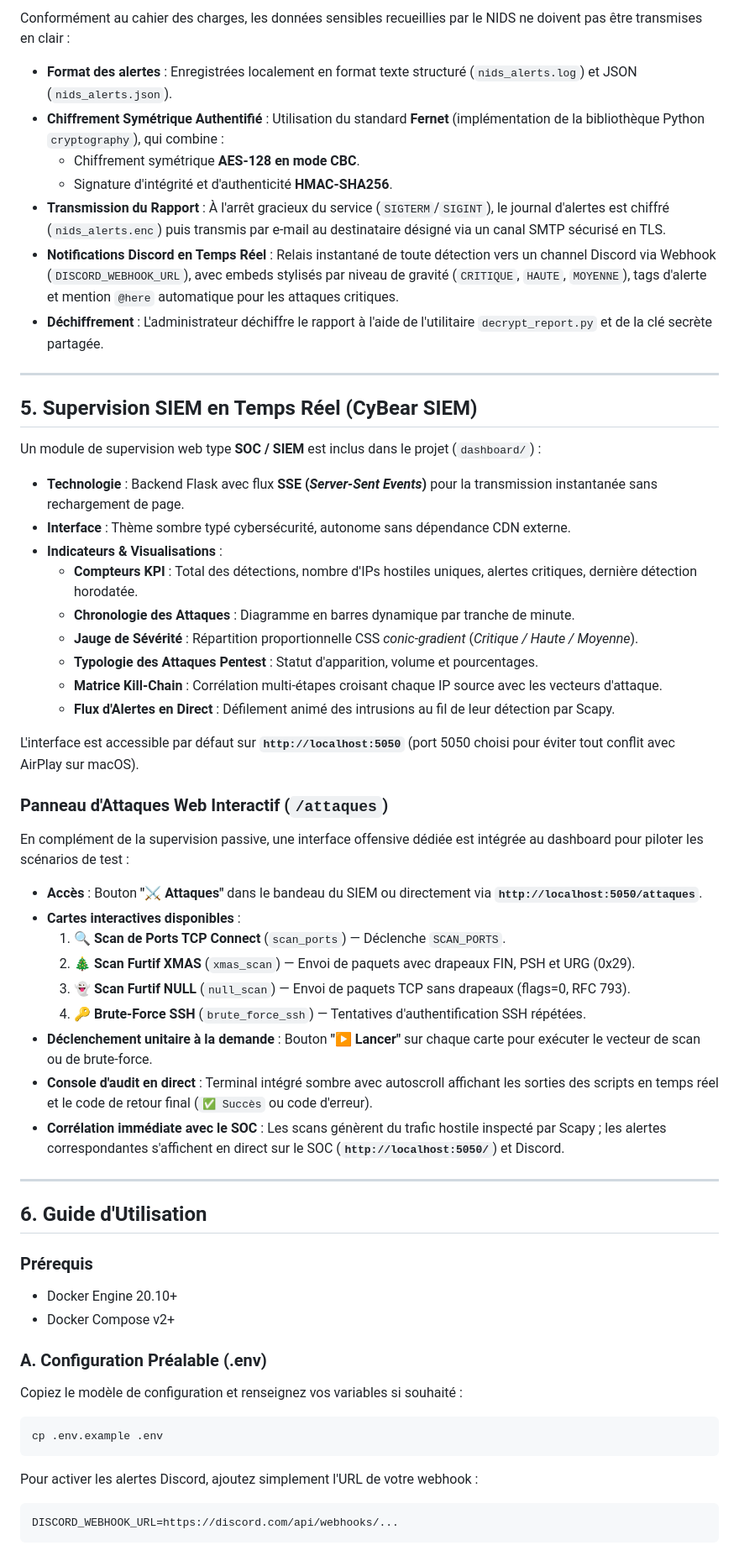
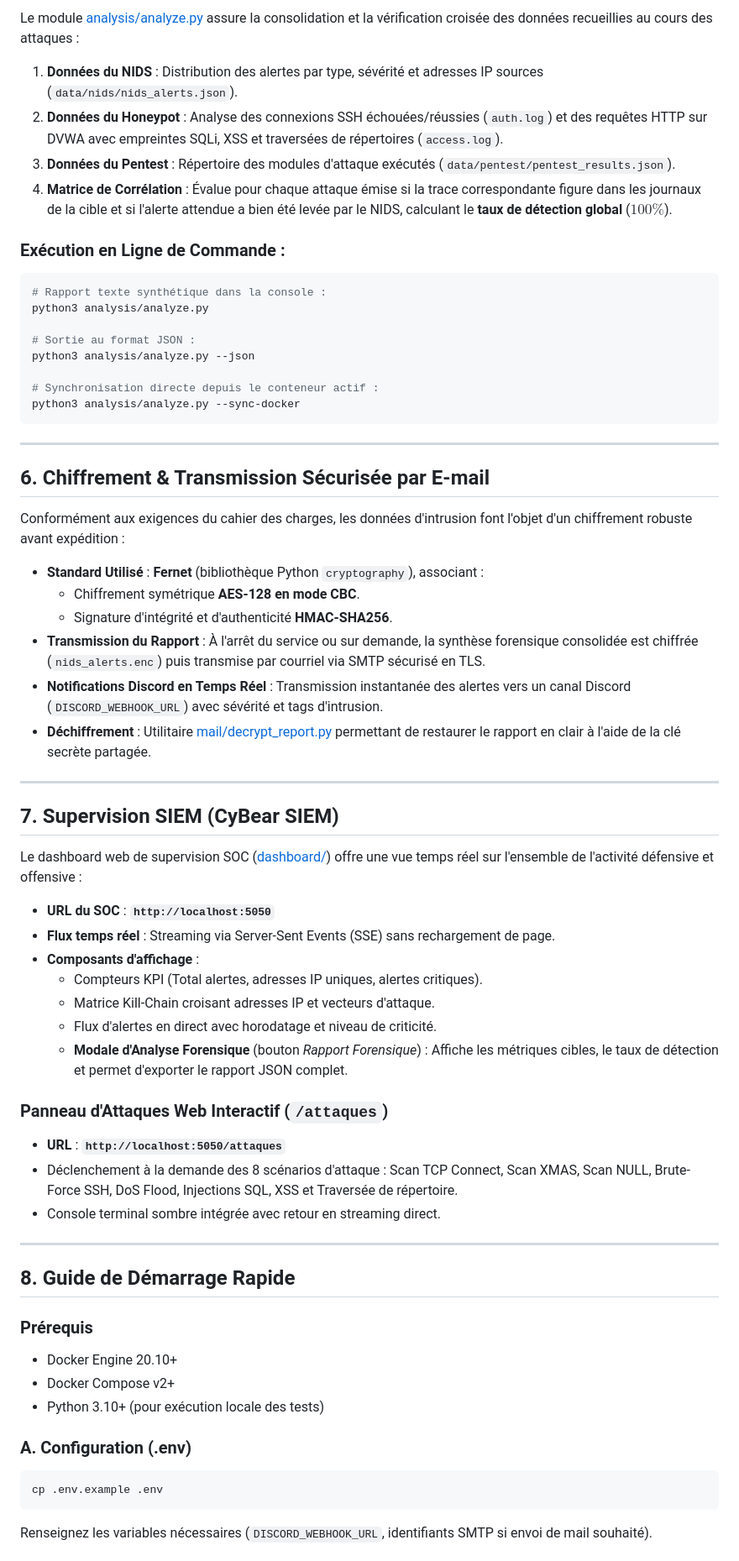
Before and after one commit to M-Exal/EPITA_NID-P-S, a Markdown page: README.md, the part around one of its changes. Shown at 84% size. Rendered like a GitHub page.

Commit message:
docs(readme): actualisation de l'architecture, intégration de l'analyse forensique et suppression des emojis

````diff
--- a/README.md
+++ b/README.md
@@ -201,59 +223,65 @@ docker exec -it metasploitable iptables -D INPUT 1
 
-Conformément au cahier des charges, les données sensibles recueillies par le NIDS ne doivent pas être transmises en clair :
-* **Format des alertes** : Enregistrées localement en format texte structuré (`nids_alerts.log`) et JSON (`nids_alerts.json`).
-* **Chiffrement Symétrique Authentifié** : Utilisation du standard **Fernet** (implémentation de la bibliothèque Python `cryptography`), qui combine :
-  * Chiffrement symétrique **AES-128 en mode CBC**.
-  * Signature d'intégrité et d'authenticité **HMAC-SHA256**.
-* **Transmission du Rapport** : À l'arrêt gracieux du service (`SIGTERM`/`SIGINT`), le journal d'alertes est chiffré (`nids_alerts.enc`) puis transmis par e-mail au destinataire désigné via un canal SMTP sécurisé en TLS.
-* **Notifications Discord en Temps Réel** : Relais instantané de toute détection vers un channel Discord via Webhook (`DISCORD_WEBHOOK_URL`), avec embeds stylisés par niveau de gravité (`CRITIQUE`, `HAUTE`, `MOYENNE`), tags d'alerte et mention `@here` automatique pour les attaques critiques.
-* **Déchiffrement** : L'administrateur déchiffre le rapport à l'aide de l'utilitaire `decrypt_report.py` et de la clé secrète partagée.
+Le module [analysis/analyze.py](file:///Users/alex/EPITA/ing3/EPITA_NID-P-S/analysis/analyze.py) assure la consolidation et la vérification croisée des données recueillies au cours des attaques :
+
+1. **Données du NIDS** : Distribution des alertes par type, sévérité et adresses IP sources (`data/nids/nids_alerts.json`).
+2. **Données du Honeypot** : Analyse des connexions SSH échouées/réussies (`auth.log`) et des requêtes HTTP sur DVWA avec empreintes SQLi, XSS et traversées de répertoires (`access.log`).
+3. **Données du Pentest** : Répertoire des modules d'attaque exécutés (`data/pentest/pentest_results.json`).
+4. **Matrice de Corrélation** : Évalue pour chaque attaque émise si la trace correspondante figure dans les journaux de la cible et si l'alerte attendue a bien été levée par le NIDS, calculant le **taux de détection global** ($100\%$).
+
+### Exécution en Ligne de Commande :
+```bash
+# Rapport texte synthétique dans la console :
+python3 analysis/analyze.py
+
+# Sortie au format JSON :
+python3 analysis/analyze.py --json
+
+# Synchronisation directe depuis le conteneur actif :
+python3 analysis/analyze.py --sync-docker
+```
 
 ---
 
-## 5. Supervision SIEM en Temps Réel (CyBear SIEM)
+## 6. Chiffrement & Transmission Sécurisée par E-mail
 
-Un module de supervision web type **SOC / SIEM** est inclus dans le projet (`dashboard/`) :
-* **Technologie** : Backend Flask avec flux **SSE (*Server-Sent Events*)** pour la transmission instantanée sans rechargement de page.
-* **Interface** : Thème sombre typé cybersécurité, autonome sans dépendance CDN externe.
-* **Indicateurs & Visualisations** :
-  * **Compteurs KPI** : Total des détections, nombre d'IPs hostiles uniques, alertes critiques, dernière détection horodatée.
-  * **Chronologie des Attaques** : Diagramme en barres dynamique par tranche de minute.
-  * **Jauge de Sévérité** : Répartition proportionnelle CSS *conic-gradient* (*Critique / Haute / Moyenne*).
-  * **Typologie des Attaques Pentest** : Statut d'apparition, volume et pourcentages.
-  * **Matrice Kill-Chain** : Corrélation multi-étapes croisant chaque IP source avec les vecteurs d'attaque.
-  * **Flux d'Alertes en Direct** : Défilement animé des intrusions au fil de leur détection par Scapy.
-
-L'interface est accessible par défaut sur **`http://localhost:5050`** (port 5050 choisi pour éviter tout conflit avec AirPlay sur macOS).
-
-### Panneau d'Attaques Web Interactif (`/attaques`)
-
-En complément de la supervision passive, une interface offensive dédiée est intégrée au dashboard pour piloter les scénarios de test :
-* **Accès** : Bouton **"⚔️ Attaques"** dans le bandeau du SIEM ou directement via **`http://localhost:5050/attaques`**.
-* **Cartes interactives disponibles** :
-  1. 🔍 **Scan de Ports TCP Connect** (`scan_ports`) — Déclenche `SCAN_PORTS`.
-  2. 🎄 **Scan Furtif XMAS** (`xmas_scan`) — Envoi de paquets avec drapeaux FIN, PSH et URG (0x29).
-  3. 👻 **Scan Furtif NULL** (`null_scan`) — Envoi de paquets TCP sans drapeaux (flags=0, RFC 793).
-  4. 🔑 **Brute-Force SSH** (`brute_force_ssh`) — Tentatives d'authentification SSH répétées.
-* **Déclenchement unitaire à la demande** : Bouton **"▶ Lancer"** sur chaque carte pour exécuter le vecteur de scan ou de brute-force.
-* **Console d'audit en direct** : Terminal intégré sombre avec autoscroll affichant les sorties des scripts en temps réel et le code de retour final (`✅ Succès` ou code d'erreur).
-* **Corrélation immédiate avec le SOC** : Les scans génèrent du trafic hostile inspecté par Scapy ; les alertes correspondantes s'affichent en direct sur le SOC (**`http://localhost:5050/`**) et Discord.
+Conformément aux exigences du cahier des charges, les données d'intrusion font l'objet d'un chiffrement robuste avant expédition :
+* **Standard Utilisé** : **Fernet** (bibliothèque Python `cryptography`), associant :
+  * Chiffrement symétrique **AES-128 en mode CBC**.
+  * Signature d'intégrité et d'authenticité **HMAC-SHA256**.
+* **Transmission du Rapport** : À l'arrêt du service ou sur demande, la synthèse forensique consolidée est chiffrée (`nids_alerts.enc`) puis transmise par courriel via SMTP sécurisé en TLS.
+* **Notifications Discord en Temps Réel** : Transmission instantanée des alertes vers un canal Discord (`DISCORD_WEBHOOK_URL`) avec sévérité et tags d'intrusion.
+* **Déchiffrement** : Utilitaire [mail/decrypt_report.py](file:///Users/alex/EPITA/ing3/EPITA_NID-P-S/mail/decrypt_report.py) permettant de restaurer le rapport en clair à l'aide de la clé secrète partagée.
 
 ---
 
-## 6. Guide d'Utilisation
+## 7. Supervision SIEM (CyBear SIEM)
+
+Le dashboard web de supervision SOC ([dashboard/](file:///Users/alex/EPITA/ing3/EPITA_NID-P-S/dashboard)) offre une vue temps réel sur l'ensemble de l'activité défensive et offensive :
+* **URL du SOC** : **`http://localhost:5050`**
+* **Flux temps réel** : Streaming via Server-Sent Events (SSE) sans rechargement de page.
+* **Composants d'affichage** :
+  * Compteurs KPI (Total alertes, adresses IP uniques, alertes critiques).
+  * Matrice Kill-Chain croisant adresses IP et vecteurs d'attaque.
+  * Flux d'alertes en direct avec horodatage et niveau de criticité.
+  * **Modale d'Analyse Forensique** (bouton *Rapport Forensique*) : Affiche les métriques cibles, le taux de détection et permet d'exporter le rapport JSON complet.
+
+### Panneau d'Attaques Web Interactif (`/attaques`)
+* **URL** : **`http://localhost:5050/attaques`**
+* Déclenchement à la demande des 8 scénarios d'attaque : Scan TCP Connect, Scan XMAS, Scan NULL, Brute-Force SSH, DoS Flood, Injections SQL, XSS et Traversée de répertoire.
+* Console terminal sombre intégrée avec retour en streaming direct.
+
+---
+
+## 8. Guide de Démarrage Rapide
 
 ### Prérequis
 * Docker Engine 20.10+
 * Docker Compose v2+
+* Python 3.10+ (pour exécution locale des tests)
 
-### A. Configuration Préalable (.env)
-
-Copiez le modèle de configuration et renseignez vos variables si souhaité :
+### A. Configuration (.env)
 ```bash
 cp .env.example .env
 ```
-Pour activer les alertes Discord, ajoutez simplement l'URL de votre webhook :
-```env
-DISCORD_WEBHOOK_URL=https://discord.com/api/webhooks/...
-```
+Renseignez les variables nécessaires (`DISCORD_WEBHOOK_URL`, identifiants SMTP si envoi de mail souhaité).
 
````
Also changed, not shown: other parts of README.md (+102 -173 lines).
